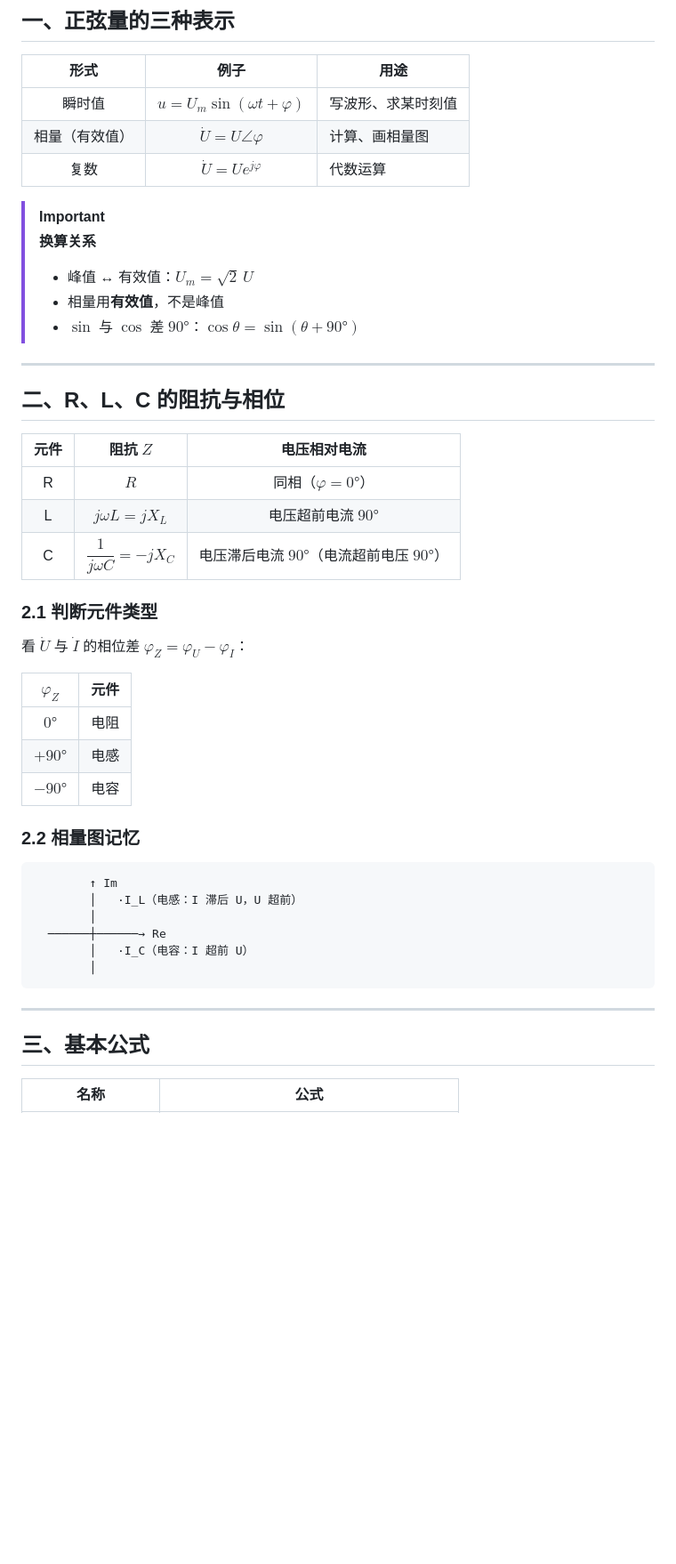
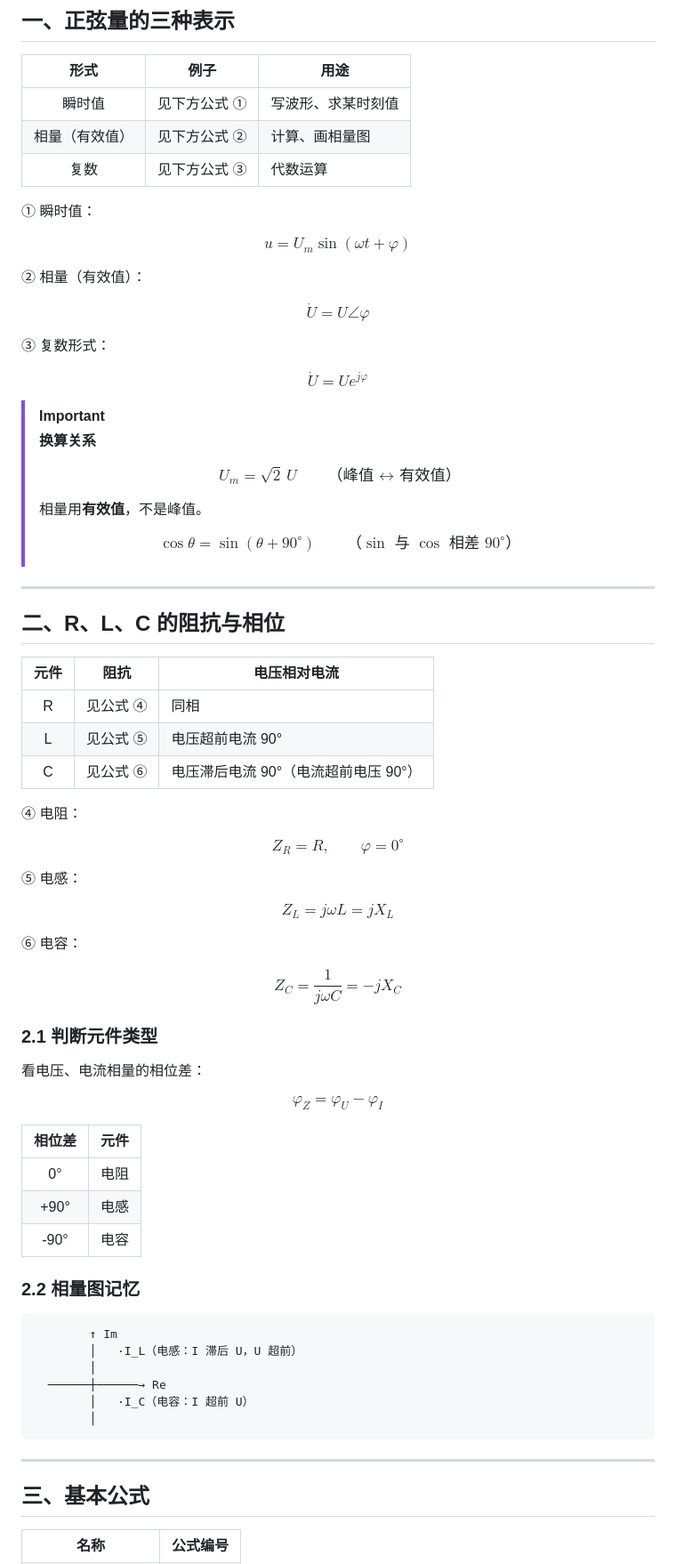
Before and after one commit to mianmianlingqi/-Electronics-and-Information-note, a Markdown page: 电路分析/交流电路相量分析.md, the part around one of its changes. Shown at 89% size. Rendered like a GitHub page; blank space fills up the shorter version.

```diff
--- a/电路分析/交流电路相量分析.md
+++ b/电路分析/交流电路相量分析.md
@@ -17,35 +17,64 @@
 
 | 形式 | 例子 | 用途 |
 |:---:|:---:|---|
-| 瞬时值 | $u = U_m\sin(\omega t + \varphi)$ | 写波形、求某时刻值 |
-| 相量（有效值） | $\dot{U} = U\angle\varphi$ | 计算、画相量图 |
-| 复数 | $\dot{U} = U e^{j\varphi}$ | 代数运算 |
+| 瞬时值 | 见下方公式 ① | 写波形、求某时刻值 |
+| 相量（有效值） | 见下方公式 ② | 计算、画相量图 |
+| 复数 | 见下方公式 ③ | 代数运算 |
+
+① 瞬时值：
+
+$$u = U_m\sin(\omega t + \varphi)$$
+
+② 相量（有效值）：
+
+$$\dot{U} = U\angle\varphi$$
+
+③ 复数形式：
+
+$$\dot{U} = U e^{j\varphi}$$
 
 > [!IMPORTANT]
 > **换算关系**
-> - 峰值 ↔ 有效值：$U_m = \sqrt{2}\,U$
-> - 相量用**有效值**，不是峰值
-> - $\sin$ 与 $\cos$ 差 $90°$：$\cos\theta = \sin(\theta + 90°)$
+>
+> $$U_m = \sqrt{2}\,U \qquad \text{（峰值 ↔ 有效值）}$$
+>
+> 相量用**有效值**，不是峰值。
+>
+> $$\cos\theta = \sin(\theta + 90^\circ) \qquad \text{（}\sin\text{ 与 }\cos\text{ 相差 }90^\circ\text{）}$$
 
 ---
 
 ## 二、R、L、C 的阻抗与相位
 
-| 元件 | 阻抗 $Z$ | 电压相对电流 |
-|:---:|:---:|:---:|
-| R | $R$ | 同相（$\varphi = 0°$） |
-| L | $j\omega L = jX_L$ | 电压超前电流 $90°$ |
-| C | $\dfrac{1}{j\omega C} = -jX_C$ | 电压滞后电流 $90°$（电流超前电压 $90°$） |
+| 元件 | 阻抗 | 电压相对电流 |
+|:---:|:---:|---|
+| R | 见公式 ④ | 同相 |
+| L | 见公式 ⑤ | 电压超前电流 90° |
+| C | 见公式 ⑥ | 电压滞后电流 90°（电流超前电压 90°） |
+
+④ 电阻：
+
+$$Z_R = R, \qquad \varphi = 0^\circ$$
+
+⑤ 电感：
+
+$$Z_L = j\omega L = jX_L$$
+
+⑥ 电容：
+
+$$Z_C = \frac{1}{j\omega C} = -jX_C$$
 
 ### 2.1 判断元件类型
 
-看 $\dot{U}$ 与 $\dot{I}$ 的相位差 $\varphi_Z = \varphi_U - \varphi_I$：
+看电压、电流相量的相位差：
 
-| $\varphi_Z$ | 元件 |
+$$\varphi_Z = \varphi_U - \varphi_I$$
+
+| 相位差 | 元件 |
 |:---:|:---:|
-| $0°$ | 电阻 |
-| $+90°$ | 电感 |
-| $-90°$ | 电容 |
+| 0° | 电阻 |
+| +90° | 电感 |
+| -90° | 电容 |
 
 ### 2.2 相量图记忆
 
@@ -62,5 +91,5 @@
 
 ## 三、基本公式
 
-| 名称 | 公式 |
+| 名称 | 公式编号 |
 |---|---|
```
Also changed, not shown: other parts of 电路分析/交流电路相量分析.md (+107 -60 lines).
